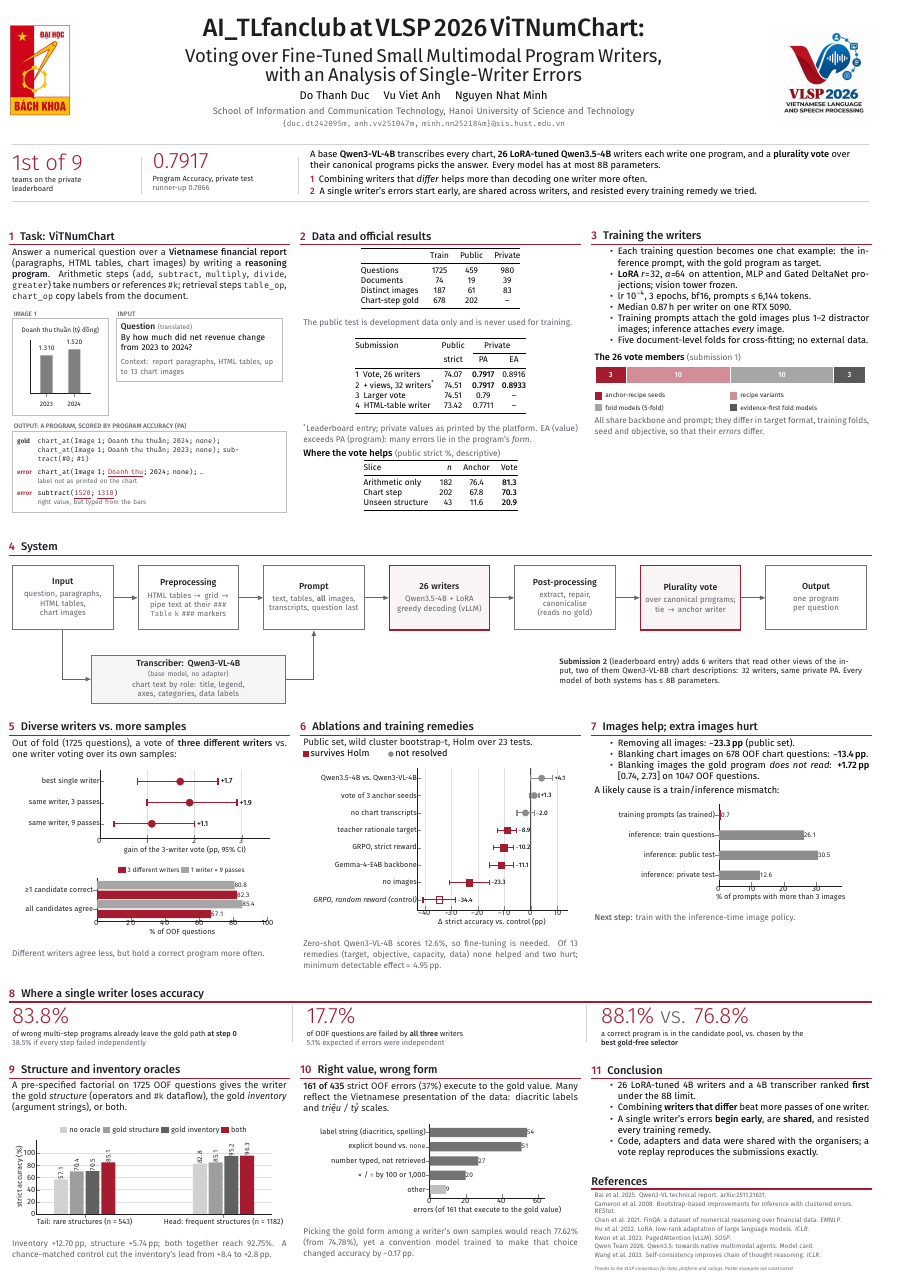
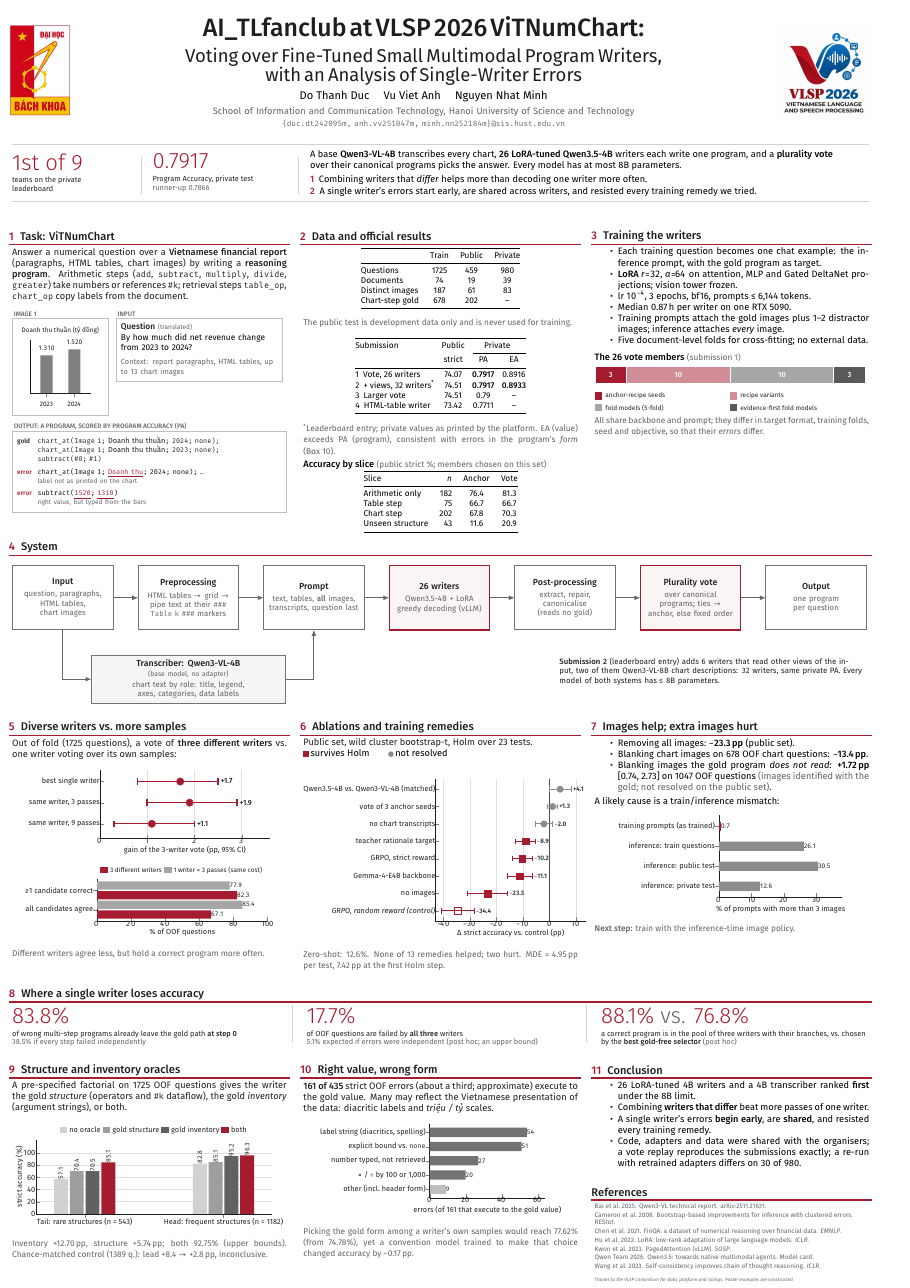
Before and after one commit to VuVietAnh2309/poster_vlsp2026, a LaTeX poster (poster.tex, which reads figures/ablations.tex, figures/diversity.tex, figures/pipeline.tex): the whole page. The pictures show the PDF file poster.pdf that the author committed with the source.

Commit message:
Apply poster review: fix figures, qualify claims, render Vietnamese labels
- Box 5: compare at equal cost (1 writer x 3 passes, coverage 77.9)
- Box 9: state 1389-question population and inconclusive control; upper bounds
- Box 6: MDE per test and at the first Holm step; matched Qwen comparison
- Box 1: set Vietnamese labels in sans (FiraMono lacks U+1EA7)
- Boxes 2, 7, 8, 10, 11: align wording with the paper; add Table step slice
- Pipeline: exact tie rule

Co-Authored-By: Claude Opus 5.5 <noreply@anthropic.com>

```diff
--- a/figures/ablations.tex
+++ b/figures/ablations.tex
@@ -6,7 +6,7 @@
       ymin=0.4, ymax=8.6, y dir=reverse,
       ytick={1,...,8},
       yticklabels={
-        {Qwen3.5-4B vs.\ Qwen3-VL-4B},
+        {Qwen3.5-4B vs.\ Qwen3-VL-4B (matched)},
         {vote of 3 anchor seeds},
         {no chart transcripts},
         {teacher rationale target},
--- a/figures/diversity.tex
+++ b/figures/diversity.tex
@@ -47,7 +47,7 @@
       legend image code/.code={\draw[#1, draw=none] (0cm,-0.1cm) rectangle (0.3cm,0.12cm);},
     ]
     \addplot[fill=hustred, draw=none] coordinates {(82.3,1) (67.1,2)};
-    \addplot[fill=black!35, draw=none] coordinates {(80.8,1) (85.4,2)};
-    \legend{3 different writers\quad, 1 writer $\times$ 9 passes}
+    \addplot[fill=black!35, draw=none] coordinates {(77.9,1) (85.4,2)};
+    \legend{3 different writers\quad, 1 writer $\times$ 3 passes (same cost)}
   \end{axis}
 \end{tikzpicture}
--- a/figures/pipeline.tex
+++ b/figures/pipeline.tex
@@ -12,7 +12,7 @@
   \node[stage, right=of pre] (prompt) {{\small\bfseries Prompt}\\[3pt]{\color{muted}text, tables, \textbf{all} images, transcripts, question last}};
   \node[key, right=of prompt] (wr) {{\small\bfseries 26 writers}\\[3pt]{\color{muted}Qwen3.5-4B + LoRA\\greedy decoding (vLLM)}};
   \node[stage, right=of wr] (post) {{\small\bfseries Post-processing}\\[3pt]{\color{muted}extract, repair, canonicalise (reads no gold)}};
-  \node[key, right=of post] (vote) {{\small\bfseries Plurality vote}\\[3pt]{\color{muted}over canonical programs; tie $\to$ anchor writer}};
+  \node[key, right=of post] (vote) {{\small\bfseries Plurality vote}\\[3pt]{\color{muted}over canonical programs; ties $\to$ anchor, else fixed order}};
   \node[stage, right=of vote] (out) {{\small\bfseries Output}\\[3pt]{\color{muted}one program per question}};
 
   \node[stage, text width=6.6cm, minimum height=1.3cm, anchor=north, fill=black!4]
--- a/figures/value-equal.tex
+++ b/figures/value-equal.tex
@@ -5,7 +5,7 @@
       xbar, bar width=10pt, bar shift=0pt,
       xmin=0, xmax=64,
       ytick={1,...,5}, y dir=reverse,
-      yticklabels={{label string (diacritics, spelling)},{explicit bound vs.\ \texttt{none}},{number typed, not retrieved},{$\times$ / $\div$ by 100 or 1,000},{other}},
+      yticklabels={{label string (diacritics, spelling)},{explicit bound vs.\ \texttt{none}},{number typed, not retrieved},{$\times$ / $\div$ by 100 or 1,000},{other (incl.\ header form)}},
       yticklabel style={font=\footnotesize, align=right},
       enlarge y limits=0.15,
       xlabel={errors (of 161 that execute to the gold value)},
--- a/poster.tex
+++ b/poster.tex
@@ -157,18 +159,19 @@
     \bottomrule
   \end{tabular}
   \end{center}
-  \note{\textsuperscript{*}Leaderboard entry; private values as printed by the platform. EA (value) exceeds PA (program): many errors lie in the program's \emph{form}.}
+  \note{\textsuperscript{*}Leaderboard entry; private values as printed by the platform. EA (value) exceeds PA (program), consistent with errors in the program's \emph{form} (Box~10).}
 
   \smallskip
-  \textbf{Where the vote helps} \note{(public strict \%, descriptive)}\par
+  \textbf{Accuracy by slice} \note{(public strict \%; members chosen on this set)}\par
   {\centering\small
   \begin{tabular}{@{}lrcc@{}}
     \toprule
     Slice & $n$ & Anchor & Vote \\
     \midrule
-    Arithmetic only  & 182 & 76.4 & \textbf{81.3}\\
-    Chart step       & 202 & 67.8 & \textbf{70.3}\\
-    Unseen structure & 43  & 11.6 & \textbf{20.9}\\
+    Arithmetic only  & 182 & 76.4 & 81.3\\
+    Table step       & 75  & 66.7 & 66.7\\
+    Chart step       & 202 & 67.8 & 70.3\\
+    Unseen structure & 43  & 11.6 & 20.9\\
     \bottomrule
   \end{tabular}\par}
 }
@@ -197,7 +200,7 @@
 
   \begin{center}\input{figures/ablations}\end{center}
 
-  \note{Zero-shot Qwen3-VL-4B scores 12.6\%, so fine-tuning is needed. Of 13 remedies (target, objective, capacity, data) none helped and two hurt; minimum detectable effect $\approx$ 4.95\pp.}
+  \note{Zero-shot: 12.6\%. None of 13 remedies helped; two hurt. MDE $\approx$ 4.95\pp{} per test, 7.42\pp{} at the first Holm step.}
 }
 
 \headerbox{\secno{8}Where a single writer loses accuracy}{name=errhead,column=0,span=3,below=abl}{
@@ -206,11 +209,11 @@
   \end{minipage}\hfill
   {\color{rulegray}\vrule width 0.8pt height 1mm depth 13mm}\hfill
   \begin{minipage}[t]{0.31\linewidth}
-    \keyfig{17.7\%}{of OOF questions are failed by \textbf{all three} writers\\{\color{muted}5.1\% expected if errors were independent}}
+    \keyfig{17.7\%}{of OOF questions are failed by \textbf{all three} writers\\{\color{muted}5.1\% expected if errors were independent (post hoc; an upper bound)}}
   \end{minipage}\hfill
   {\color{rulegray}\vrule width 0.8pt height 1mm depth 13mm}\hfill
   \begin{minipage}[t]{0.31\linewidth}
-    \keyfig{88.1\% {\color{muted}vs.} 76.8\%}{a correct program is in the candidate pool, vs.\ chosen by the \mbox{\textbf{best gold-free selector}}}
+    \keyfig{88.1\% {\color{muted}vs.} 76.8\%}{a correct program is in the pool of three writers with their branches, vs.\ chosen by the \mbox{\textbf{best gold-free selector}} {\color{muted}(post hoc)}}
   \end{minipage}
 }
 
@@ -226,7 +229,7 @@
   \begin{compactitem}
     \item Removing all images: \textbf{$-$23.3\pp} (public set).
     \item Blanking chart images on 678 OOF chart questions: \textbf{$-$13.4\pp}.
-    \item Blanking images the gold program \emph{does not read}: \textbf{+1.72\pp} [0.74, 2.73] on 1047 OOF questions.
+    \item Blanking images the gold program \emph{does not read}: \textbf{+1.72\pp} [0.74, 2.73] on 1047 OOF questions {\color{muted}(images identified with the gold; not resolved on the public set)}.
   \end{compactitem}
 
   \smallskip
@@ -240,11 +243,11 @@
 
   \begin{center}\input{figures/factorial}\end{center}
 
-  \note{Inventory +12.70\pp, structure +5.74\pp; both together reach 92.75\%. A chance-matched control cut the inventory's lead from +8.4 to +2.8\pp.}
+  \note{Inventory +12.70\pp, structure +5.74\pp; both 92.75\% (upper bounds). Chance-matched control (1389 q.): lead +8.4 $\to$ +2.8\pp, inconclusive.}
 }
 
 \headerbox{\secno{10}Right value, wrong form}{name=form,column=1,below=errhead,above=bottom}{
-  \textbf{161 of 435} strict OOF errors (37\%) execute to the gold value. Many reflect the Vietnamese presentation of the data: diacritic labels and \emph{triệu / tỷ} scales.
+  \textbf{161 of 435} strict OOF errors (about a third; approximate) execute to the gold value. Many may reflect the Vietnamese presentation of the data: diacritic labels and \emph{triệu / tỷ} scales.
 
   \begin{center}\input{figures/value-equal}\end{center}
 
@@ -256,7 +259,7 @@
     \item 26 LoRA-tuned 4B writers and a 4B transcriber ranked \textbf{first} under the 8B limit.
     \item Combining \textbf{writers that differ} beat more passes of one writer.
     \item A single writer's errors \textbf{begin early}, are \textbf{shared}, and resisted every training remedy.
-    \item Code, adapters and data were shared with the organisers; a vote replay reproduces the submissions exactly.
+    \item Code, adapters and data were shared with the organisers; a vote replay reproduces the submissions exactly; a re-run with retrained adapters differs on 30 of 980.
   \end{compactitem}
 }
 
```
Also changed, not shown: figures/task-example.tex (+1 -1 lines), poster.pdf, poster.tex (4 more changed lines).
